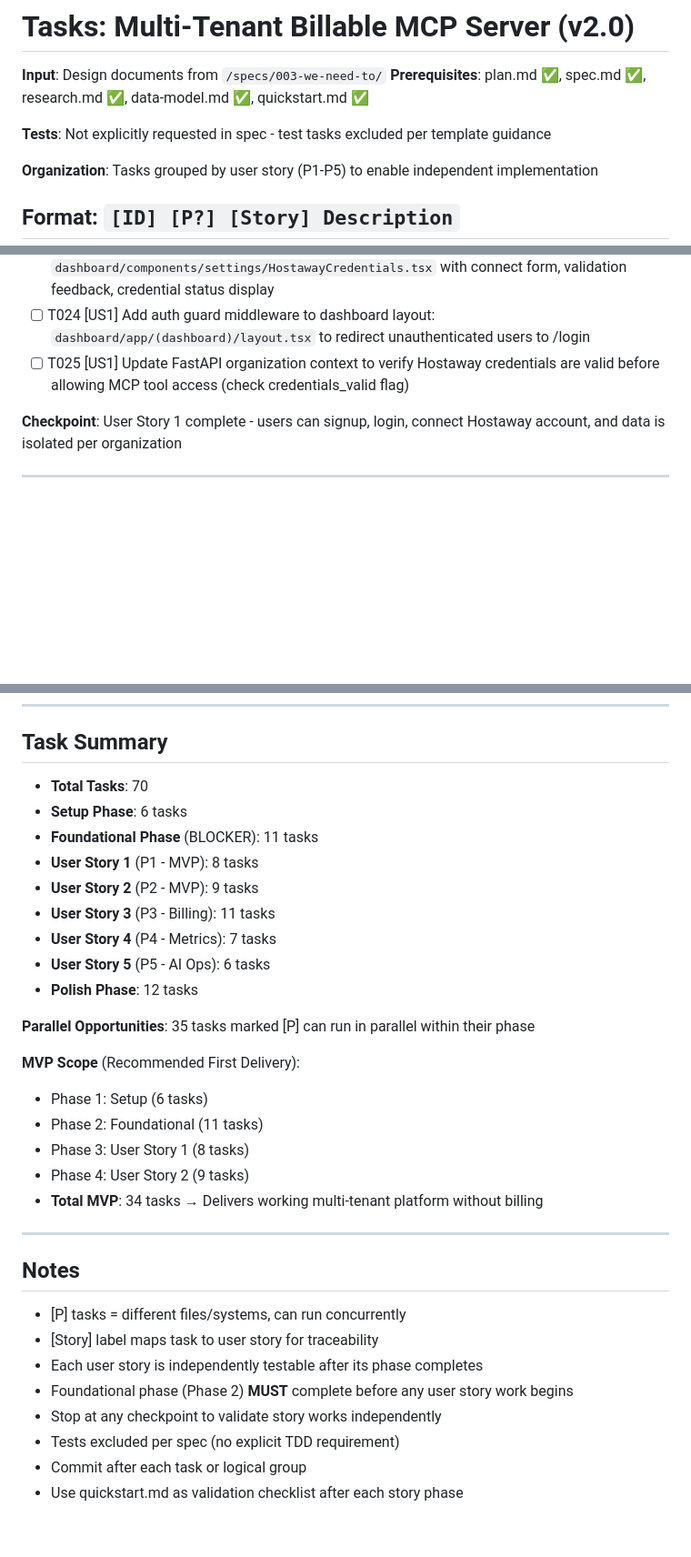
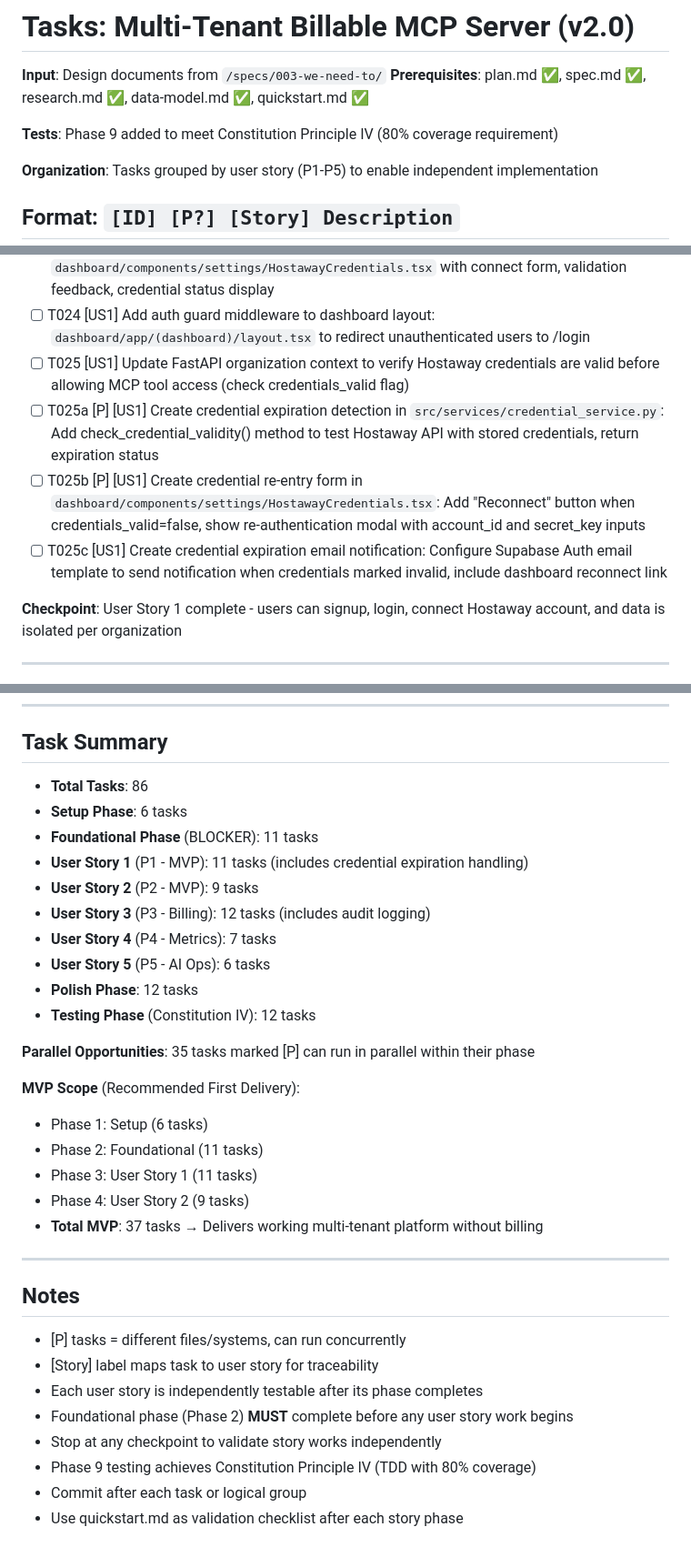
Before and after one commit to darrentmorgan/hostaway-mcp, a Markdown page: specs/003-we-need-to/tasks.md, 3 parts joined by grey strips. Shown at 91% size. GitHub-like rendering; blank space fills up the shorter version.

```diff
--- a/specs/003-we-need-to/tasks.md
+++ b/specs/003-we-need-to/tasks.md
@@ -3,7 +3,7 @@
 **Input**: Design documents from `/specs/003-we-need-to/`
 **Prerequisites**: plan.md ✅, spec.md ✅, research.md ✅, data-model.md ✅, quickstart.md ✅
 
-**Tests**: Not explicitly requested in spec - test tasks excluded per template guidance
+**Tests**: Phase 9 added to meet Constitution Principle IV (80% coverage requirement)
 
 **Organization**: Tasks grouped by user story (P1-P5) to enable independent implementation
 
@@ -71,6 +71,9 @@
 - [ ] T023 [P] [US1] Create HostawayCredentials React component: `dashboard/components/settings/HostawayCredentials.tsx` with connect form, validation feedback, credential status display
 - [ ] T024 [US1] Add auth guard middleware to dashboard layout: `dashboard/app/(dashboard)/layout.tsx` to redirect unauthenticated users to /login
 - [ ] T025 [US1] Update FastAPI organization context to verify Hostaway credentials are valid before allowing MCP tool access (check credentials_valid flag)
+- [ ] T025a [P] [US1] Create credential expiration detection in `src/services/credential_service.py`: Add check_credential_validity() method to test Hostaway API with stored credentials, return expiration status
+- [ ] T025b [P] [US1] Create credential re-entry form in `dashboard/components/settings/HostawayCredentials.tsx`: Add "Reconnect" button when credentials_valid=false, show re-authentication modal with account_id and secret_key inputs
+- [ ] T025c [US1] Create credential expiration email notification: Configure Supabase Auth email template to send notification when credentials marked invalid, include dashboard reconnect link
 
 **Checkpoint**: User Story 1 complete - users can signup, login, connect Hostaway account, and data is isolated per organization
 
@@ -299,24 +338,25 @@ Then sequential:
 
 ## Task Summary
 
-- **Total Tasks**: 70
+- **Total Tasks**: 86
 - **Setup Phase**: 6 tasks
 - **Foundational Phase** (BLOCKER): 11 tasks
-- **User Story 1** (P1 - MVP): 8 tasks
+- **User Story 1** (P1 - MVP): 11 tasks (includes credential expiration handling)
 - **User Story 2** (P2 - MVP): 9 tasks
-- **User Story 3** (P3 - Billing): 11 tasks
+- **User Story 3** (P3 - Billing): 12 tasks (includes audit logging)
 - **User Story 4** (P4 - Metrics): 7 tasks
 - **User Story 5** (P5 - AI Ops): 6 tasks
 - **Polish Phase**: 12 tasks
+- **Testing Phase** (Constitution IV): 12 tasks
 
 **Parallel Opportunities**: 35 tasks marked [P] can run in parallel within their phase
 
 **MVP Scope** (Recommended First Delivery):
 - Phase 1: Setup (6 tasks)
 - Phase 2: Foundational (11 tasks)
-- Phase 3: User Story 1 (8 tasks)
+- Phase 3: User Story 1 (11 tasks)
 - Phase 4: User Story 2 (9 tasks)
-- **Total MVP**: 34 tasks → Delivers working multi-tenant platform without billing
+- **Total MVP**: 37 tasks → Delivers working multi-tenant platform without billing
 
 ---
 
@@ -327,6 +367,6 @@ Then sequential:
 - Each user story is independently testable after its phase completes
 - Foundational phase (Phase 2) **MUST** complete before any user story work begins
 - Stop at any checkpoint to validate story works independently
-- Tests excluded per spec (no explicit TDD requirement)
+- Phase 9 testing achieves Constitution Principle IV (TDD with 80% coverage)
 - Commit after each task or logical group
 - Use quickstart.md as validation checklist after each story phase
```
Also changed, not shown: other parts of specs/003-we-need-to/tasks.md (+36 -0 lines).
